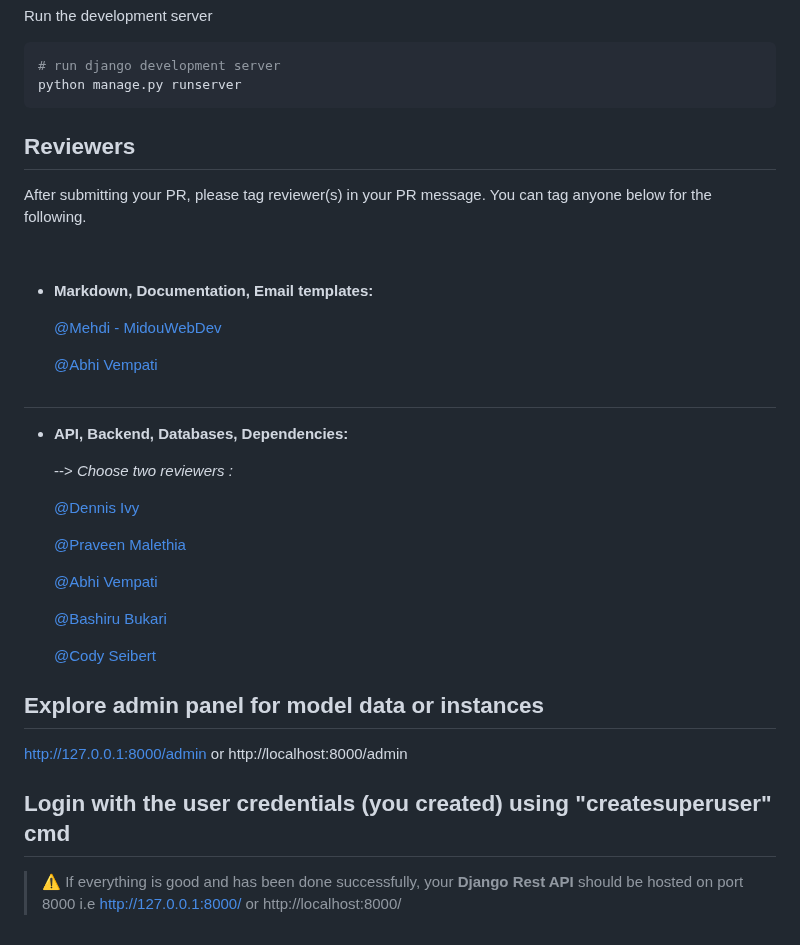
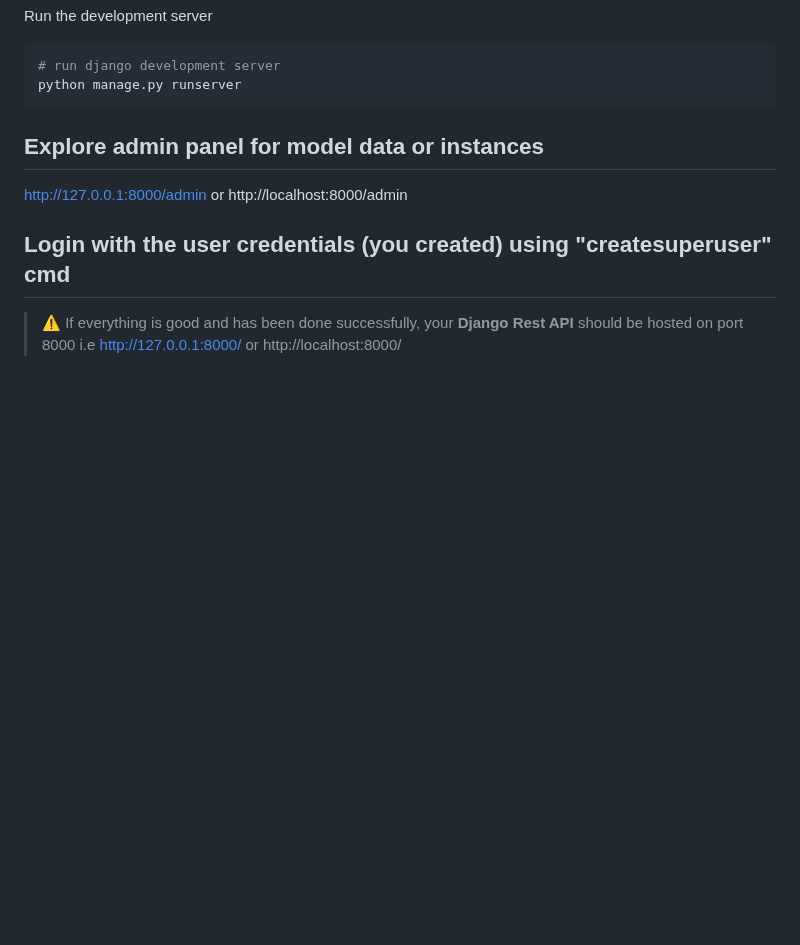
Before and after one commit to Osama-Zahid/eBackend, a Markdown page: backend/README.md, the part around the change. GitHub-like rendering; blank space fills up the shorter version.

````diff
--- a/backend/README.md
+++ b/backend/README.md
@@ -170,33 +170,6 @@ Run the development server
 # run django development server
 python manage.py runserver
 ```
-## Reviewers
-
-After submitting your PR, please tag reviewer(s) in your PR message. You can tag anyone below for the following.
-
-<br/>
-
-- **Markdown, Documentation, Email templates:**
-
-  [@Mehdi - MidouWebDev](https://github.com/MidouWebDev)
-
-  [@Abhi Vempati](https://github.com/abhivemp/)
-
-#
-
-- **API, Backend, Databases, Dependencies:**
-
-     --> *Choose two reviewers :*
-
-    [@Dennis Ivy](https://github.com/divanov11)
-
-    [@Praveen Malethia](https://github.com/PraveenMalethia)
-
-    [@Abhi Vempati](https://github.com/abhivemp)
-
-    [@Bashiru Bukari](https://github.com/bashiru98)
-
-    [@Cody Seibert](https://github.com/codyseibert)
 
 ## Explore admin panel for model data or instances
 
````
